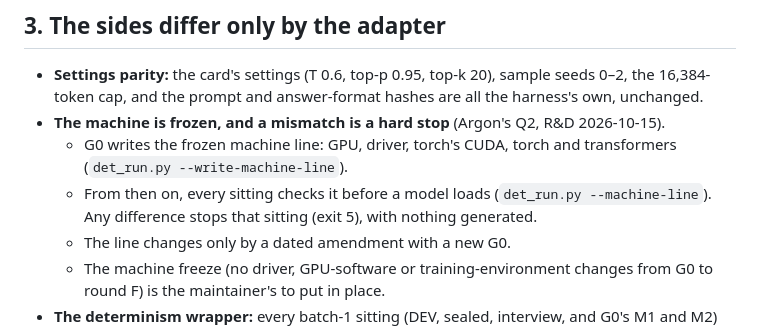
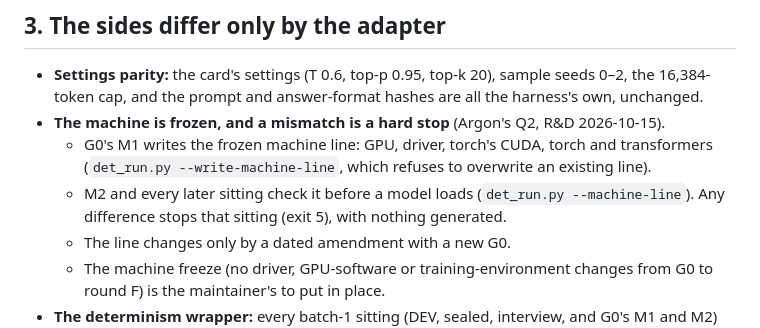
Before and after one commit to mcp-tool-shop-org/aspire-si, a Markdown page: docs/runs/2026-10-15-stage1-round1-run-sheet.md, the part around the change. GitHub-like rendering.

Commit message:
Run sheet §3: G0's M1 writes the frozen line; M2 and every later sitting check it (R&D)
Co-Authored-By: Claude Opus 5.5 <noreply@anthropic.com>

```diff
--- a/docs/runs/2026-10-15-stage1-round1-run-sheet.md
+++ b/docs/runs/2026-10-15-stage1-round1-run-sheet.md
@@ -40,9 +40,9 @@ untreated and doesn't count.
 - **Settings parity:** the card's settings (T 0.6, top-p 0.95, top-k 20), sample seeds 0–2, the 16,384-token
   cap, and the prompt and answer-format hashes are all the harness's own, unchanged.
 - **The machine is frozen, and a mismatch is a hard stop** (Argon's Q2, R&D 2026-10-15).
-  - G0 writes the frozen machine line: GPU, driver, torch's CUDA, torch and transformers
-    (`det_run.py --write-machine-line`).
-  - From then on, every sitting checks it before a model loads (`det_run.py --machine-line`). Any difference
+  - G0's M1 writes the frozen machine line: GPU, driver, torch's CUDA, torch and transformers
+    (`det_run.py --write-machine-line`, which refuses to overwrite an existing line).
+  - M2 and every later sitting check it before a model loads (`det_run.py --machine-line`). Any difference
     stops that sitting (exit 5), with nothing generated.
   - The line changes only by a dated amendment with a new G0.
   - The machine freeze (no driver, GPU-software or training-environment changes from G0 to round F) is the
```
